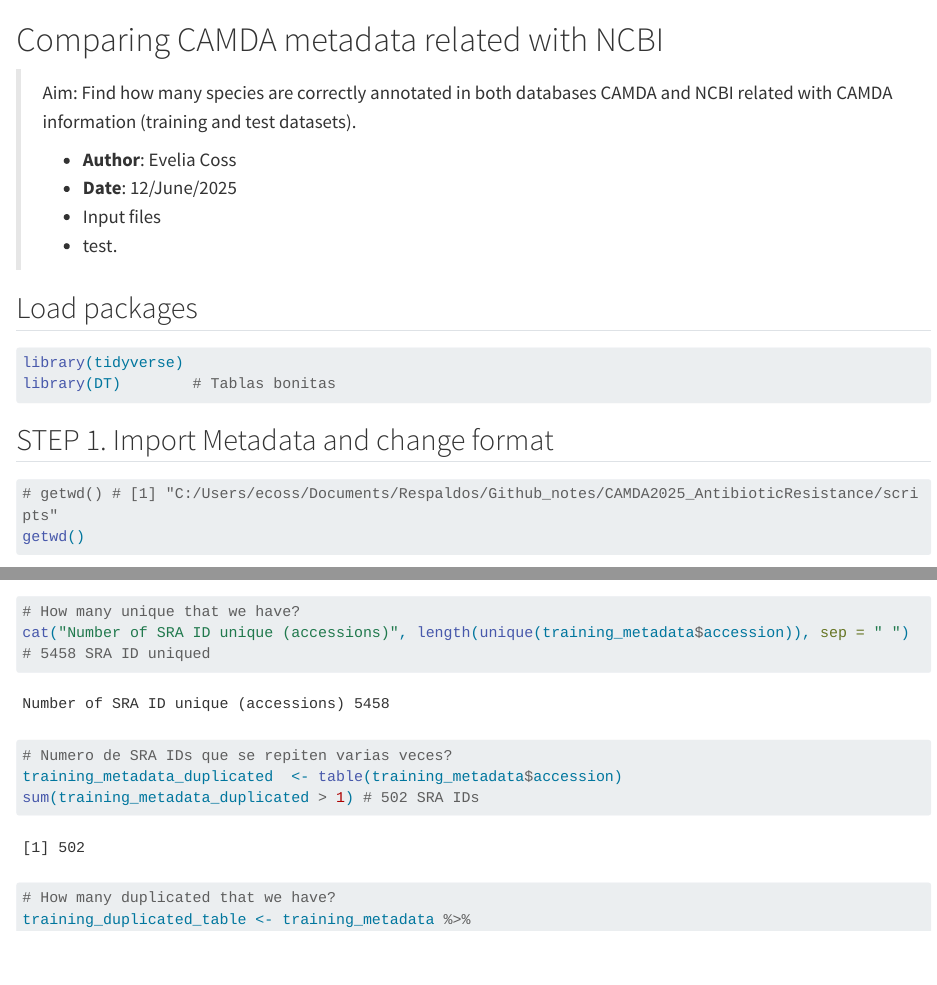
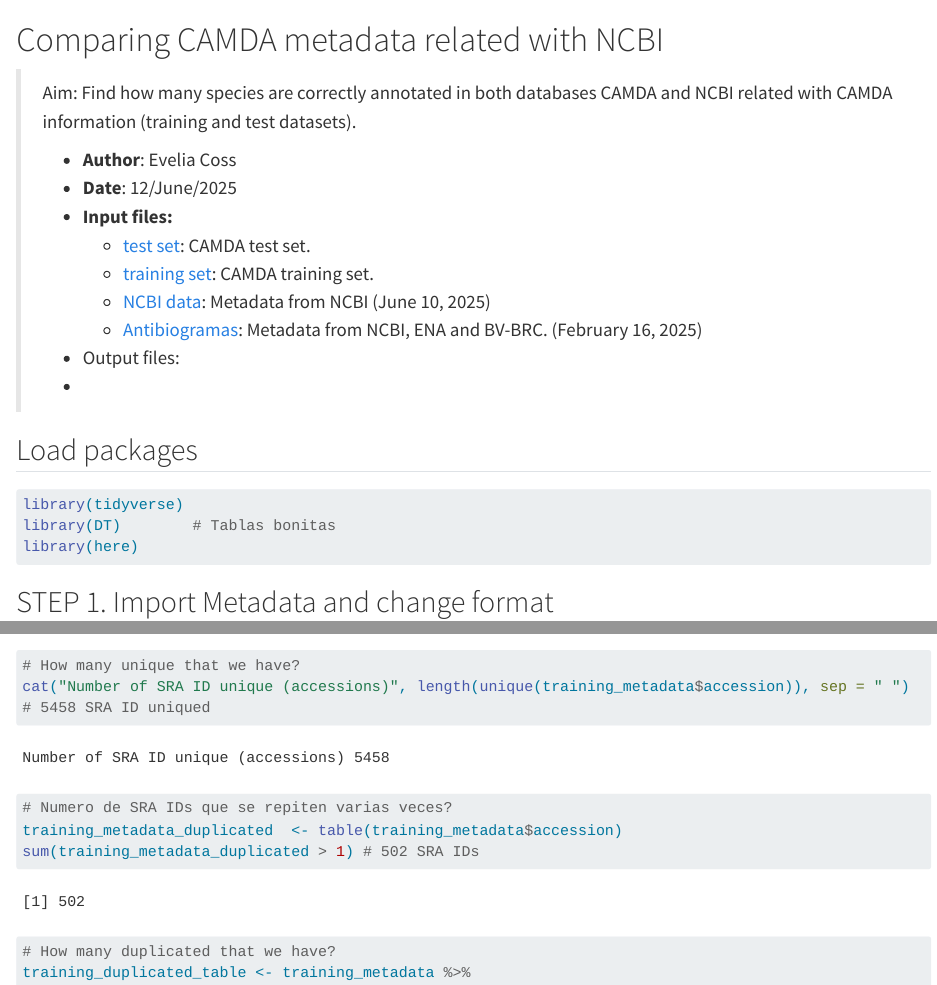
Before and after one commit to EveliaCoss/CAMDA2025_metadatos, a Quarto document (scripts/2_Metadata_comparing_CAMDAvsNCBI.qmd): the page in a window 1100 px wide, from its top, and a second part further down, joined at a grey line. Rendered offline with R 4.5, knitr and Pandoc in place of Quarto, with nearby package versions; some code elsewhere in the file could not run offline; long lines of code are wrapped; column names are cleaned by a stand-in for the janitor package.

Commit message:
update sobre datos y scripts, hasta aqui me quedd

````diff
--- a/scripts/2_Metadata_comparing_CAMDAvsNCBI.qmd
+++ b/scripts/2_Metadata_comparing_CAMDAvsNCBI.qmd
@@ -4,14 +4,20 @@
 >
 > -   **Author**: Evelia Coss
 > -   **Date**: 12/June/2025
-> -   Input files
-> -   test.
+> -   **Input files:**
+>     -   [test set](https://github.com/ccm-bioinfo/CAMDA2025_AntibioticResistance/blob/main/rawdata/TrainAndTest_dataset/testing_template.csv): CAMDA test set.
+>     -   [training set](https://github.com/ccm-bioinfo/CAMDA2025_AntibioticResistance/blob/main/rawdata/TrainAndTest_dataset/training_dataset.csv): CAMDA training set.
+>     -   [NCBI data](https://github.com/ccm-bioinfo/CAMDA2025_AntibioticResistance/blob/main/metadata/sra-metadata.csv): Metadata from NCBI (June 10, 2025)
+>     -   [Antibiogramas](https://zenodo.org/records/14876710): Metadata from NCBI, ENA and BV-BRC. (February 16, 2025)
+> -   Output files:
+> -
 
 ## Load packages
 
 ```{r, message=FALSE, warning=FALSE}
 library(tidyverse)
 library(DT)        # Tablas bonitas
+library(here)
 ```
 
 ## STEP 1. Import Metadata and change format
````
Also changed, not shown: 1 other file.
